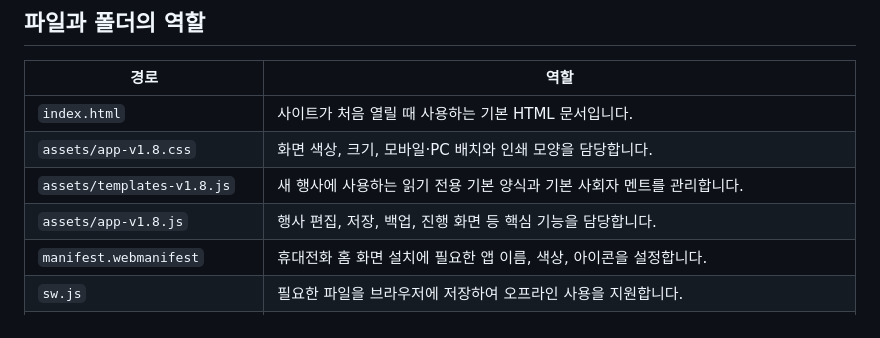
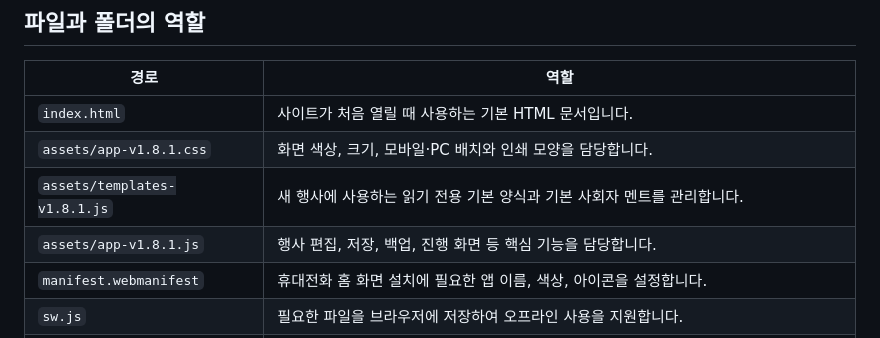
Before and after one commit to cetin072/quesheet-khc, a Markdown page: README.md, the part around the change. Rendered like a GitHub page.

Commit message:
긴급 수정 파일 참조 및 버전 갱신

```diff
--- a/README.md
+++ b/README.md
@@ -31,9 +31,9 @@
 | 경로 | 역할 |
 | --- | --- |
 | `index.html` | 사이트가 처음 열릴 때 사용하는 기본 HTML 문서입니다. |
-| `assets/app-v1.8.css` | 화면 색상, 크기, 모바일·PC 배치와 인쇄 모양을 담당합니다. |
-| `assets/templates-v1.8.js` | 새 행사에 사용하는 읽기 전용 기본 양식과 기본 사회자 멘트를 관리합니다. |
-| `assets/app-v1.8.js` | 행사 편집, 저장, 백업, 진행 화면 등 핵심 기능을 담당합니다. |
+| `assets/app-v1.8.1.css` | 화면 색상, 크기, 모바일·PC 배치와 인쇄 모양을 담당합니다. |
+| `assets/templates-v1.8.1.js` | 새 행사에 사용하는 읽기 전용 기본 양식과 기본 사회자 멘트를 관리합니다. |
+| `assets/app-v1.8.1.js` | 행사 편집, 저장, 백업, 진행 화면 등 핵심 기능을 담당합니다. |
 | `manifest.webmanifest` | 휴대전화 홈 화면 설치에 필요한 앱 이름, 색상, 아이콘을 설정합니다. |
 | `sw.js` | 필요한 파일을 브라우저에 저장하여 오프라인 사용을 지원합니다. |
 | `reset.html` | 이전 서비스 워커와 오프라인 캐시를 정리하는 복구 화면입니다. 행사 데이터는 지우지 않습니다. |
```
